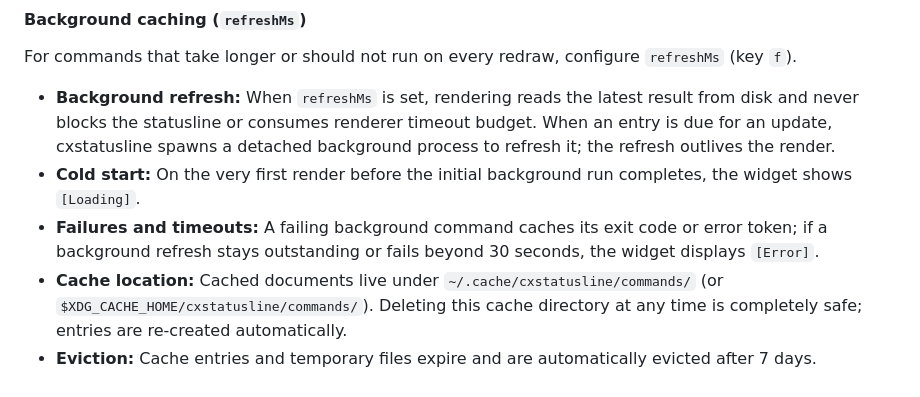
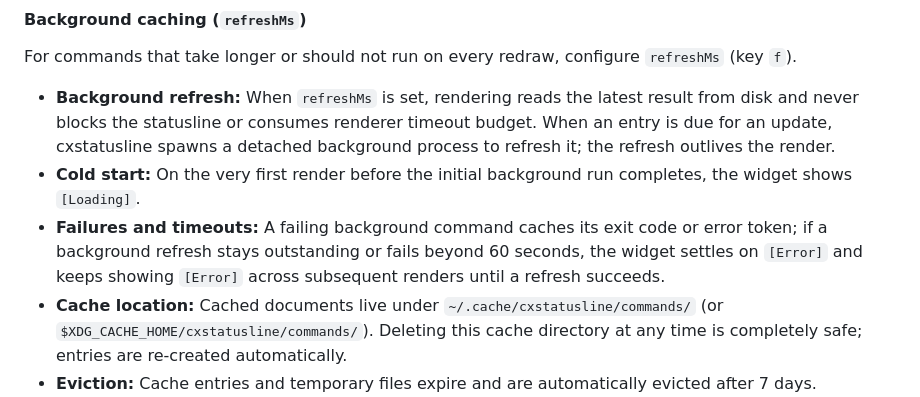
Before and after one commit to adrijshikhar/cxstatusline, a Markdown page: README.md, the part around the change. Drawn GitHub-style.

Commit message:
docs: document error resting state and symlink refusal

```diff
--- a/README.md
+++ b/README.md
@@ -149,7 +149,8 @@ For commands that take longer or should not run on every redraw, configure `refr
 - **Cold start:** On the very first render before the initial background run completes, the widget shows
   `[Loading]`.
 - **Failures and timeouts:** A failing background command caches its exit code or error token; if a
-  background refresh stays outstanding or fails beyond 30 seconds, the widget displays `[Error]`.
+  background refresh stays outstanding or fails beyond 60 seconds, the widget settles on `[Error]` and
+  keeps showing `[Error]` across subsequent renders until a refresh succeeds.
 - **Cache location:** Cached documents live under `~/.cache/cxstatusline/commands/` (or
   `$XDG_CACHE_HOME/cxstatusline/commands/`). Deleting this cache directory at any time is completely
   safe; entries are re-created automatically.
```
Also changed, not shown: SECURITY.md (+2 -0 lines).
